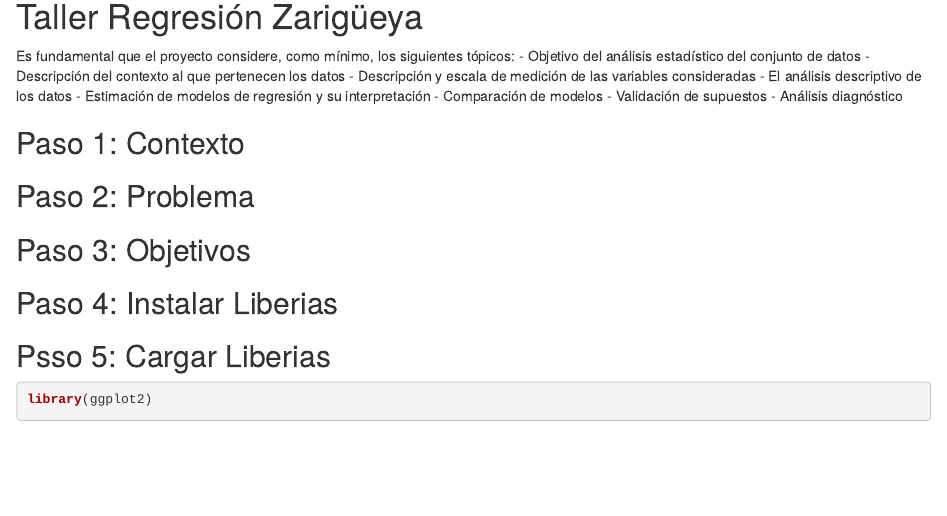
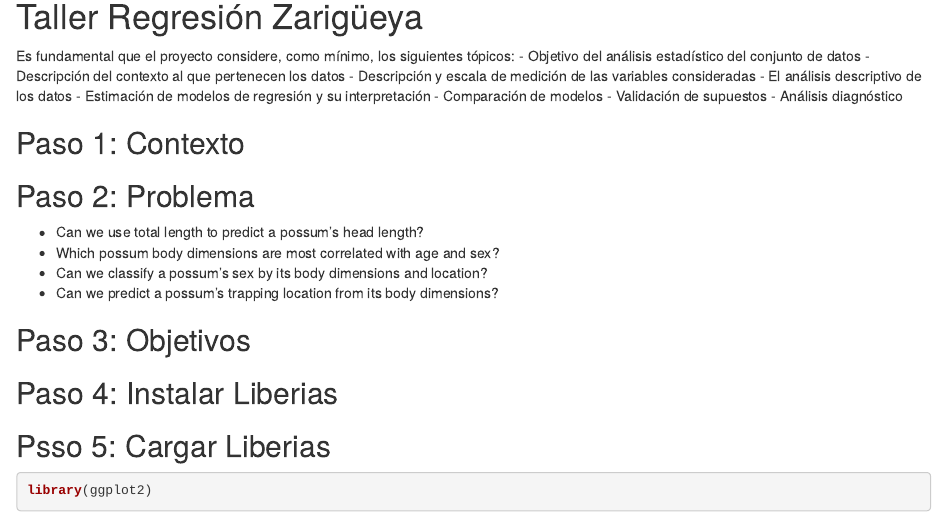
Before and after one commit to BlueAutomata/taller_regresion, an R Markdown document (notebooks/eda_regression.Rmd): the page in a window 1100 px wide, from 140 px down. The pictures show the output file notebooks/eda_regression.html that the author committed with the source, opened offline.

Commit message:
add questions

```diff
--- a/notebooks/eda_regression.Rmd
+++ b/notebooks/eda_regression.Rmd
@@ -20,6 +20,13 @@ Es fundamental que el proyecto considere, como mínimo, los siguientes tópicos:
 ## Paso 1: Contexto
 
 ## Paso 2: Problema
+
+
+- Can we use total length to predict a possum's head length?
+- Which possum body dimensions are most correlated with age and sex?
+- Can we classify a possum's sex by its body dimensions and location?
+- Can we predict a possum's trapping location from its body dimensions?
+
 
 ## Paso 3: Objetivos
 
```
Also changed, not shown: notebooks/eda_regression.html.
